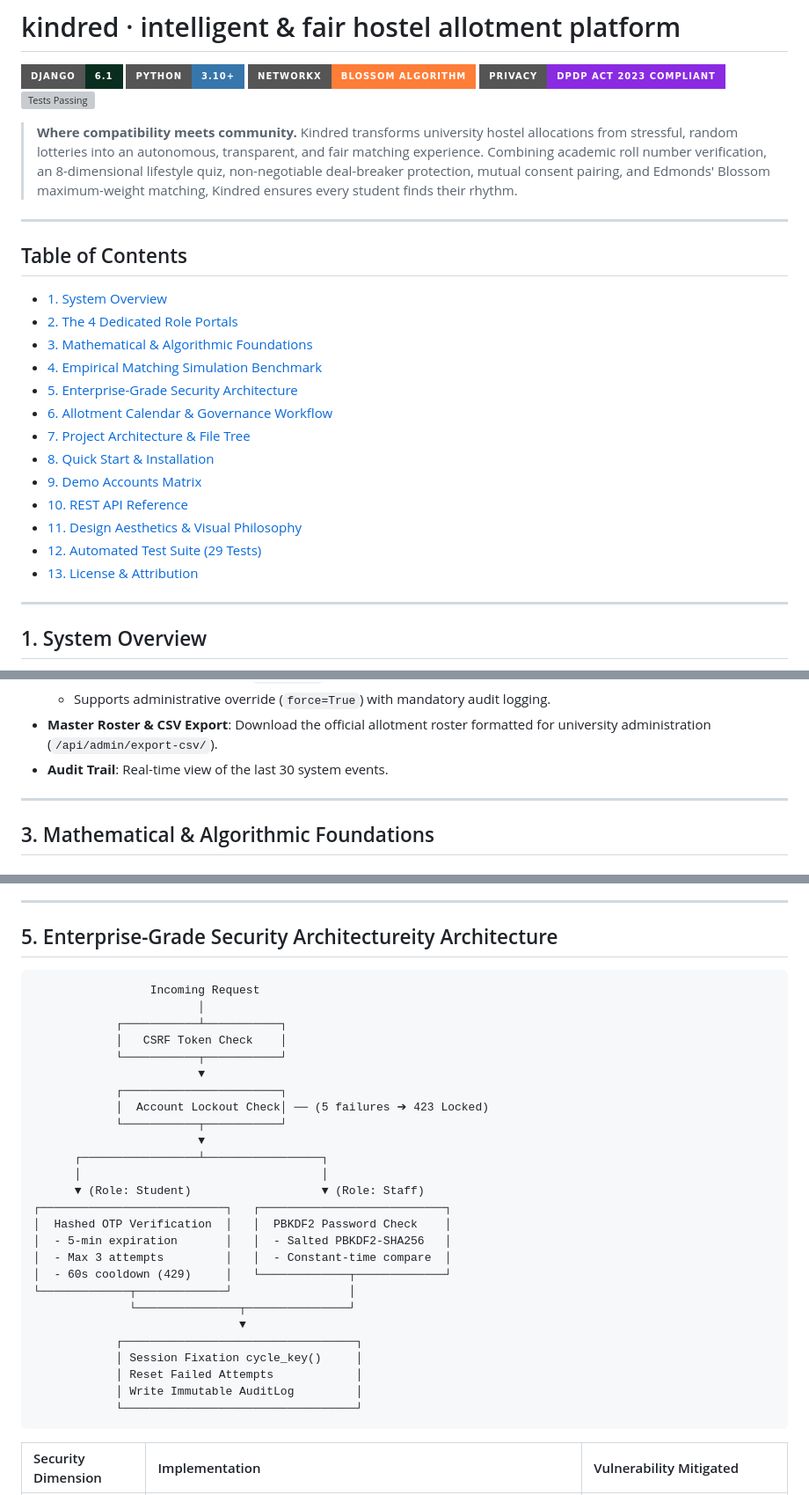
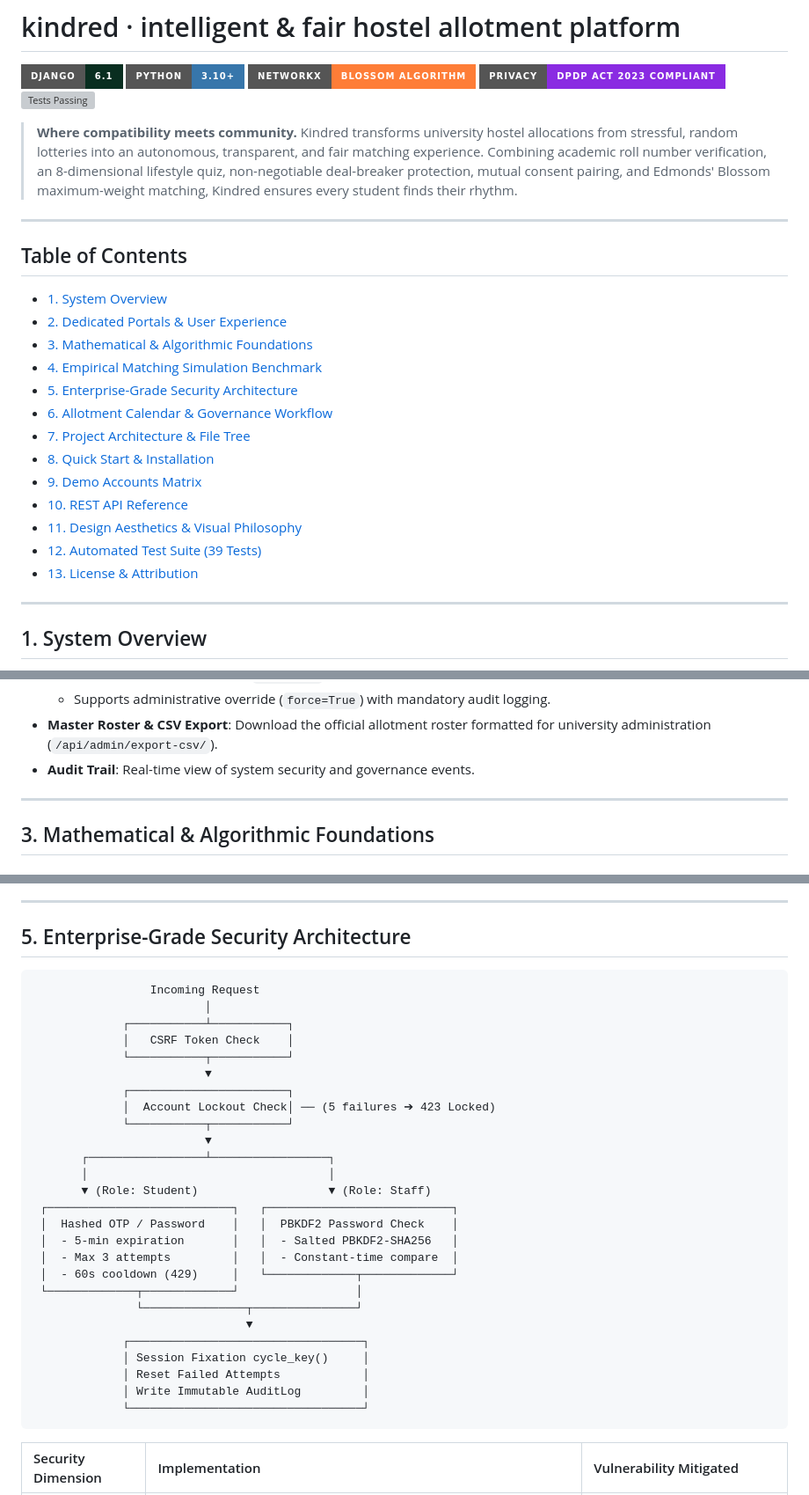
Before and after one commit to Kabhi001/Kindred, a Markdown page: README.md, 3 parts joined by grey strips. Shown at 88% size. Rendered like a GitHub page; badges without logos; grey boxes are pictures that could not be loaded.

````diff
--- a/README.md
+++ b/README.md
@@ -14,7 +14,7 @@
 ## Table of Contents
 
 - [1. System Overview](#1-system-overview)
-- [2. The 4 Dedicated Role Portals](#2-the-4-dedicated-role-portals)
+- [2. Dedicated Portals & User Experience](#2-dedicated-portals--user-experience)
 - [3. Mathematical & Algorithmic Foundations](#3-mathematical--algorithmic-foundations)
 - [4. Empirical Matching Simulation Benchmark](#4-empirical-matching-simulation-benchmark)
 - [5. Enterprise-Grade Security Architecture](#5-enterprise-grade-security-architecture)
@@ -24,9 +24,8 @@
 - [9. Demo Accounts Matrix](#9-demo-accounts-matrix)
 - [10. REST API Reference](#10-rest-api-reference)
 - [11. Design Aesthetics & Visual Philosophy](#11-design-aesthetics--visual-philosophy)
-- [12. Automated Test Suite (29 Tests)](#12-automated-test-suite-29-tests)
+- [12. Automated Test Suite (39 Tests)](#12-automated-test-suite-39-tests)
 - [13. License & Attribution](#13-license--attribution)
-
 
 ---
 
@@ -88,7 +89,7 @@ Kindred mirrors real-world residential campus governance across three distinct p
   - *Guard 2:* Blocks advancing to `PUBLISHED` if confirmed pairs lack assigned rooms.
   - Supports administrative override (`force=True`) with mandatory audit logging.
 - **Master Roster & CSV Export**: Download the official allotment roster formatted for university administration (`/api/admin/export-csv/`).
-- **Audit Trail**: Real-time view of the last 30 system events.
+- **Audit Trail**: Real-time view of system security and governance events.
 
 ---
 
@@ -144,35 +145,35 @@ python manage.py run_benchmark --students=100
 
 ---
 
-## 5. Enterprise-Grade Security Architectureity Architecture
+## 5. Enterprise-Grade Security Architecture
 
 ```
                  Incoming Request
-                        │
-            ┌───────────┴───────────┐
-            │   CSRF Token Check    │
-            └───────────┬───────────┘
-                        ▼
-            ┌───────────────────────┐
-            │  Account Lockout Check│ ── (5 failures ➔ 423 Locked)
-            └───────────┬───────────┘
-                        ▼
-      ┌─────────────────┴─────────────────┐
-      │                                   │
-      ▼ (Role: Student)                   ▼ (Role: Staff)
-┌───────────────────────────┐   ┌───────────────────────────┐
-│  Hashed OTP Verification  │   │  PBKDF2 Password Check    │
-│  - 5-min expiration       │   │  - Salted PBKDF2-SHA256   │
-│  - Max 3 attempts         │   │  - Constant-time compare  │
-│  - 60s cooldown (429)     │   └─────────────┬─────────────┘
-└─────────────┬─────────────┘                 │
-              └───────────────┬───────────────┘
-                              ▼
-            ┌──────────────────────────────────┐
-            │ Session Fixation cycle_key()     │
-            │ Reset Failed Attempts            │
-            │ Write Immutable AuditLog         │
-            └──────────────────────────────────┘
+                         │
+             ┌───────────┴───────────┐
+             │   CSRF Token Check    │
+             └───────────┬───────────┘
+                         ▼
+             ┌───────────────────────┐
+             │  Account Lockout Check│ ── (5 failures ➔ 423 Locked)
+             └───────────┬───────────┘
+                         ▼
+       ┌─────────────────┴─────────────────┐
+       │                                   │
+       ▼ (Role: Student)                   ▼ (Role: Staff)
+ ┌───────────────────────────┐   ┌───────────────────────────┐
+ │  Hashed OTP / Password    │   │  PBKDF2 Password Check    │
+ │  - 5-min expiration       │   │  - Salted PBKDF2-SHA256   │
+ │  - Max 3 attempts         │   │  - Constant-time compare  │
+ │  - 60s cooldown (429)     │   └─────────────┬─────────────┘
+ └─────────────┬─────────────┘                 │
+               └───────────────┬───────────────┘
+                               ▼
+             ┌──────────────────────────────────┐
+             │ Session Fixation cycle_key()     │
+             │ Reset Failed Attempts            │
+             │ Write Immutable AuditLog         │
+             └──────────────────────────────────┘
 ```
 
 | Security Dimension | Implementation | Vulnerability Mitigated |
````
Also changed, not shown: other parts of README.md (+76 -49 lines).
